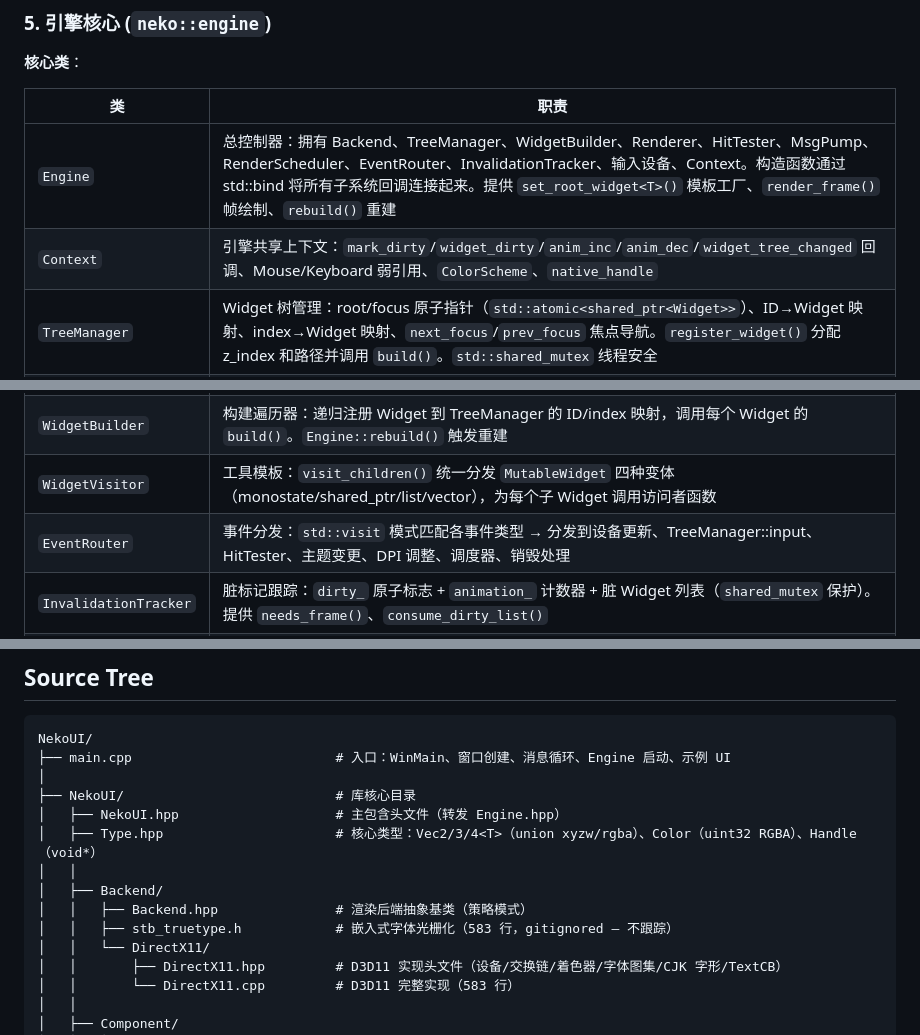
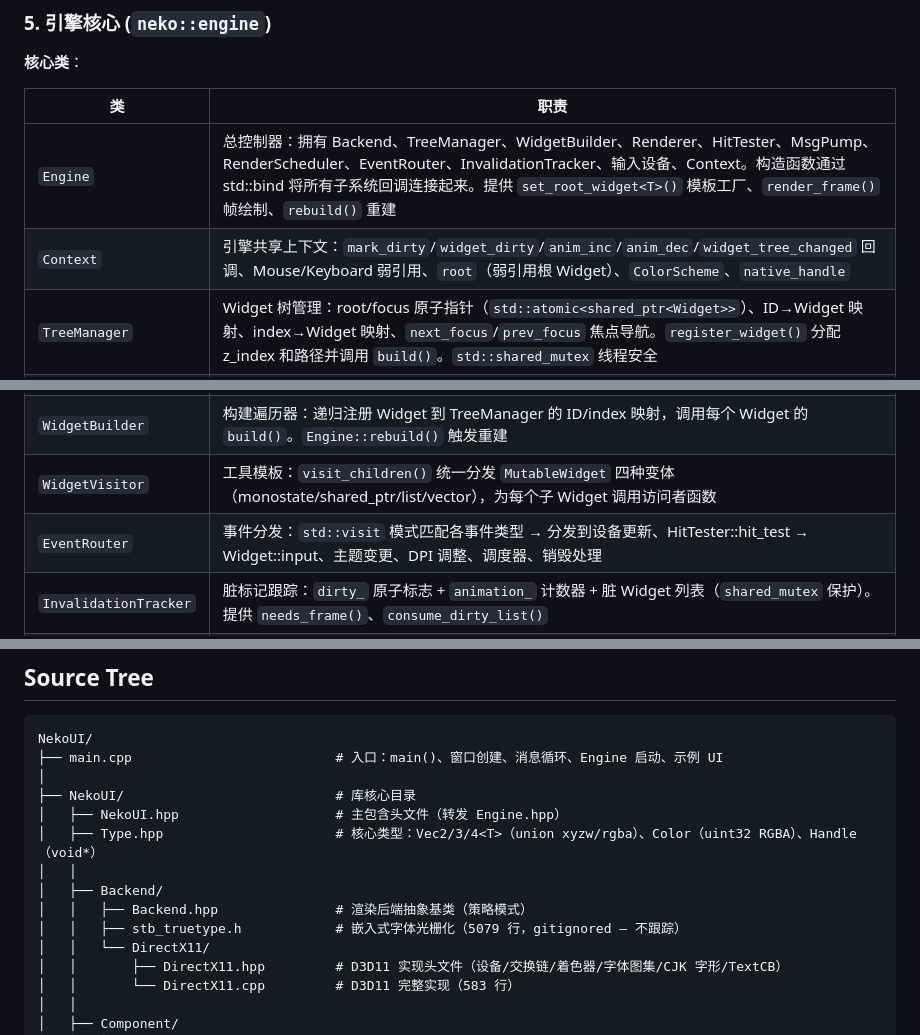
Before and after one commit to 1992724048/NekoUI, a Markdown page: AGENTS.md, 3 parts joined by grey strips. Drawn GitHub-style.

Commit message:
wip: AGENTS.md documentation updates

````diff
--- a/AGENTS.md
+++ b/AGENTS.md
@@ -64,13 +64,13 @@ NekoUI 是一个 Windows C++ GUI 框架（UI 库），使用 DirectX 11 渲染
 | 类 | 职责 |
 |---|------|
 | `Engine` | 总控制器：拥有 Backend、TreeManager、WidgetBuilder、Renderer、HitTester、MsgPump、RenderScheduler、EventRouter、InvalidationTracker、输入设备、Context。构造函数通过 std::bind 将所有子系统回调连接起来。提供 `set_root_widget<T>()` 模板工厂、`render_frame()` 帧绘制、`rebuild()` 重建 |
-| `Context` | 引擎共享上下文：`mark_dirty`/`widget_dirty`/`anim_inc`/`anim_dec`/`widget_tree_changed` 回调、Mouse/Keyboard 弱引用、`ColorScheme`、`native_handle` |
+| `Context` | 引擎共享上下文：`mark_dirty`/`widget_dirty`/`anim_inc`/`anim_dec`/`widget_tree_changed` 回调、Mouse/Keyboard 弱引用、`root`（弱引用根 Widget）、`ColorScheme`、`native_handle` |
 | `TreeManager` | Widget 树管理：root/focus 原子指针（`std::atomic<shared_ptr<Widget>>`）、ID→Widget 映射、index→Widget 映射、`next_focus`/`prev_focus` 焦点导航。`register_widget()` 分配 z_index 和路径并调用 `build()`。`std::shared_mutex` 线程安全 |
 | `Renderer` | 渲染遍历器：递归 `visit_children` + 布局偏移跟踪（`horizontal_`/`vertical_` 偏移累加），持有 `TreeManager&` 引用 |
 | `HitTester` | 命中测试器：递归反向遍历子节点（z 顺序），返回最上层命中的 `shared_ptr<Widget>`，持有 `TreeManager&` 引用 |
 | `WidgetBuilder` | 构建遍历器：递归注册 Widget 到 TreeManager 的 ID/index 映射，调用每个 Widget 的 `build()`。`Engine::rebuild()` 触发重建 |
 | `WidgetVisitor` | 工具模板：`visit_children()` 统一分发 `MutableWidget` 四种变体（monostate/shared_ptr/list/vector），为每个子 Widget 调用访问者函数 |
-| `EventRouter` | 事件分发：`std::visit` 模式匹配各事件类型 → 分发到设备更新、TreeManager::input、HitTester、主题变更、DPI 调整、调度器、销毁处理 |
+| `EventRouter` | 事件分发：`std::visit` 模式匹配各事件类型 → 分发到设备更新、HitTester::hit_test → Widget::input、主题变更、DPI 调整、调度器、销毁处理 |
 | `InvalidationTracker` | 脏标记跟踪：`dirty_` 原子标志 + `animation_` 计数器 + 脏 Widget 列表（`shared_mutex` 保护）。提供 `needs_frame()`、`consume_dirty_list()` |
 | `MsgPump` | 线程安全消息队列：有界 SPSC 环形缓冲区（32 槽）+ `std::counting_semaphore<32>` + `std::condition_variable` + `std::jthread` |
 | `RenderScheduler` | 独立渲染线程：`std::jthread` + `condition_variable`，帧回调驱动。`request_frame()` 唤醒渲染、`set_pending_size()` 处理 resize |
@@ -131,7 +131,7 @@ WM_* → Platform::translate_event() → MsgPump::push_msg()
 
 ```
 NekoUI/
-├── main.cpp                          # 入口：WinMain、窗口创建、消息循环、Engine 启动、示例 UI
+├── main.cpp                          # 入口：main()、窗口创建、消息循环、Engine 启动、示例 UI
 │
 ├── NekoUI/                           # 库核心目录
 │   ├── NekoUI.hpp                    # 主包含头文件（转发 Engine.hpp）
@@ -139,7 +139,7 @@ NekoUI/
 │   │
 │   ├── Backend/
 │   │   ├── Backend.hpp               # 渲染后端抽象基类（策略模式）
-│   │   ├── stb_truetype.h            # 嵌入式字体光栅化（583 行，gitignored — 不跟踪）
+│   │   ├── stb_truetype.h            # 嵌入式字体光栅化（5079 行，gitignored — 不跟踪）
 │   │   └── DirectX11/
 │   │       ├── DirectX11.hpp         # D3D11 实现头文件（设备/交换链/着色器/字体图集/CJK 字形/TextCB）
 │   │       └── DirectX11.cpp         # D3D11 完整实现（583 行）
````
Also changed, not shown: other parts of AGENTS.md (+1 -1 lines).
